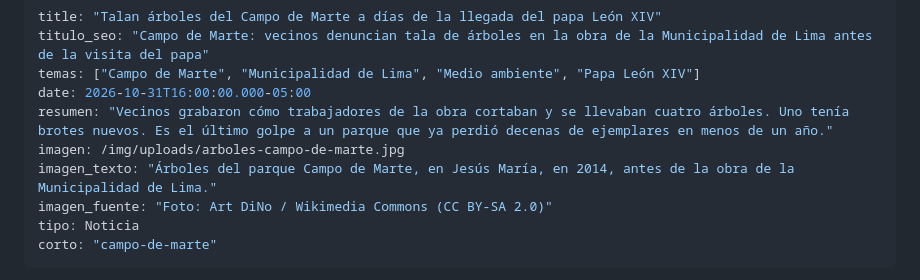
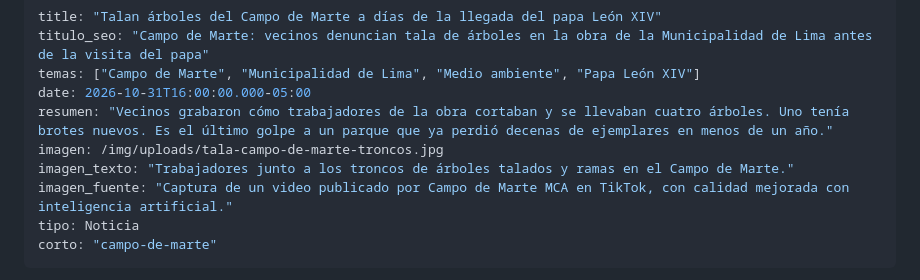
Before and after one commit to JesusProsperoPe/jesus-prospero-web, a Markdown page: src/noticias/2026-10-31-talan-arboles-del-campo-de-marte-a-dias-de-la-llegada-del-papa-leon-xiv.md, the part around the change. GitHub-like rendering.

Commit message:
Campo de Marte: usar captura de trabajadores y troncos como portada

```diff
--- a/src/noticias/2026-10-31-talan-arboles-del-campo-de-marte-a-dias-de-la-llegada-del-papa-leon-xiv.md
+++ b/src/noticias/2026-10-31-talan-arboles-del-campo-de-marte-a-dias-de-la-llegada-del-papa-leon-xiv.md
@@ -4,9 +4,9 @@ titulo_seo: "Campo de Marte: vecinos denuncian tala de árboles en la obra de la
 temas: ["Campo de Marte", "Municipalidad de Lima", "Medio ambiente", "Papa León XIV"]
 date: 2026-10-31T16:00:00.000-05:00
 resumen: "Vecinos grabaron cómo trabajadores de la obra cortaban y se llevaban cuatro árboles. Uno tenía brotes nuevos. Es el último golpe a un parque que ya perdió decenas de ejemplares en menos de un año."
-imagen: /img/uploads/arboles-campo-de-marte.jpg
-imagen_texto: "Árboles del parque Campo de Marte, en Jesús María, en 2014, antes de la obra de la Municipalidad de Lima."
-imagen_fuente: "Foto: Art DiNo / Wikimedia Commons (CC BY-SA 2.0)"
+imagen: /img/uploads/tala-campo-de-marte-troncos.jpg
+imagen_texto: "Trabajadores junto a los troncos de árboles talados y ramas en el Campo de Marte."
+imagen_fuente: "Captura de un video publicado por Campo de Marte MCA en TikTok, con calidad mejorada con inteligencia artificial."
 tipo: Noticia
 corto: "campo-de-marte"
 ---
```
